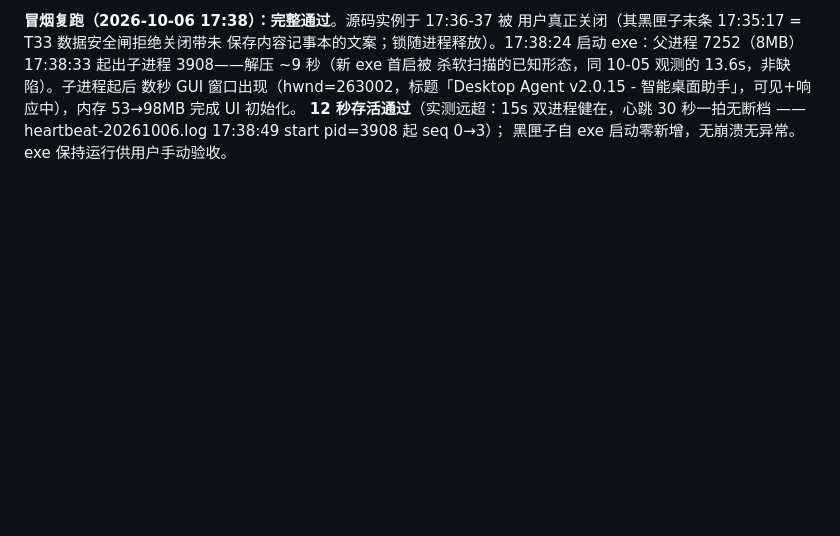
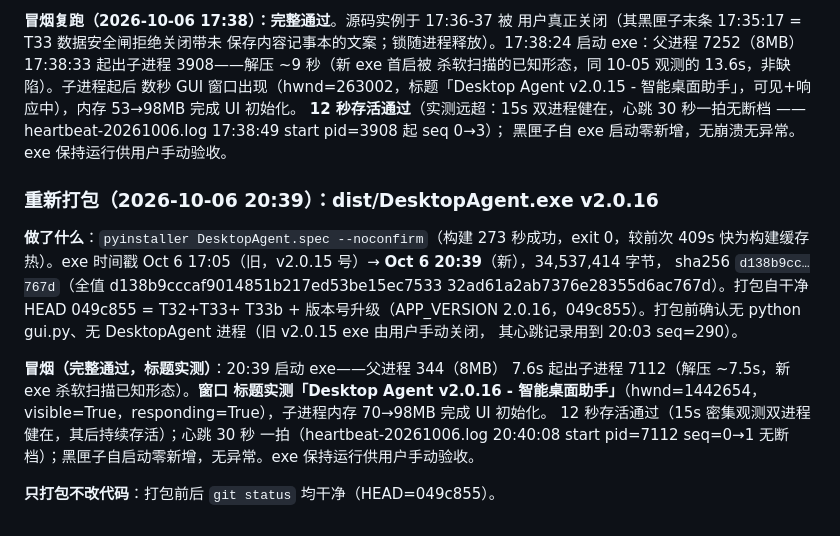
Before and after one commit to lzy931102/desktop-agent, a Markdown page: docs/任务修改列表-2026-09-30.md, the part around the change. Drawn GitHub-style; blank space fills up the shorter version.

Commit message:
docs: 重打包 dist/DesktopAgent.exe v2.0.16——冒烟完整通过，标题实测 v2.0.16
pyinstaller 构建 273s 成功，exe 时间戳 Oct 6 20:39（旧 17:05），
34,537,414 字节，sha256 d138b9cc…767d，打包自干净 HEAD 049c855。
冒烟：解压 7.6s 后子进程起，窗口标题实测「Desktop Agent v2.0.16 -
智能桌面助手」可见响应，12s 存活通过，心跳无断档，黑匣子零新增。
exe 保持运行供手动验收。

```diff
--- a/docs/任务修改列表-2026-09-30.md
+++ b/docs/任务修改列表-2026-09-30.md
@@ -1867,3 +1867,24 @@ onefile 父进程全程存活，13.6s 生成 Python 子进程，约 0.6s 后子
 **12 秒存活通过**（实测远超：15s 双进程健在，心跳 30 秒一拍无断档
 ——heartbeat-20261006.log 17:38:49 start pid=3908 起 seq 0→3）；
 黑匣子自 exe 启动零新增，无崩溃无异常。exe 保持运行供用户手动验收。
+
+### 重新打包（2026-10-06 20:39）：dist/DesktopAgent.exe v2.0.16
+
+**做了什么**：`pyinstaller DesktopAgent.spec --noconfirm`（构建 273
+秒成功，exit 0，较前次 409s 快为构建缓存热）。exe 时间戳 Oct 6
+17:05（旧，v2.0.15 号）→ **Oct 6 20:39**（新），34,537,414 字节，
+sha256 `d138b9cc…767d`（全值 d138b9cccaf9014851b217ed53be15ec7533
+32ad61a2ab7376e28355d6ac767d）。打包自干净 HEAD 049c855 = T32+T33+
+T33b + 版本号升级（APP_VERSION 2.0.16，049c855）。打包前确认无
+python gui.py、无 DesktopAgent 进程（旧 v2.0.15 exe 由用户手动关闭，
+其心跳记录用到 20:03 seq=290）。
+
+**冒烟（完整通过，标题实测）**：20:39 启动 exe——父进程 344（8MB）
+7.6s 起出子进程 7112（解压 ~7.5s，新 exe 杀软扫描已知形态）。**窗口
+标题实测「Desktop Agent v2.0.16 - 智能桌面助手」**（hwnd=1442654，
+visible=True，responding=True），子进程内存 70→98MB 完成 UI 初始化。
+12 秒存活通过（15s 密集观测双进程健在，其后持续存活）；心跳 30 秒
+一拍（heartbeat-20261006.log 20:40:08 start pid=7112 seq=0→1 无断
+档）；黑匣子自启动零新增，无异常。exe 保持运行供用户手动验收。
+
+**只打包不改代码**：打包前后 `git status` 均干净（HEAD=049c855）。
```
